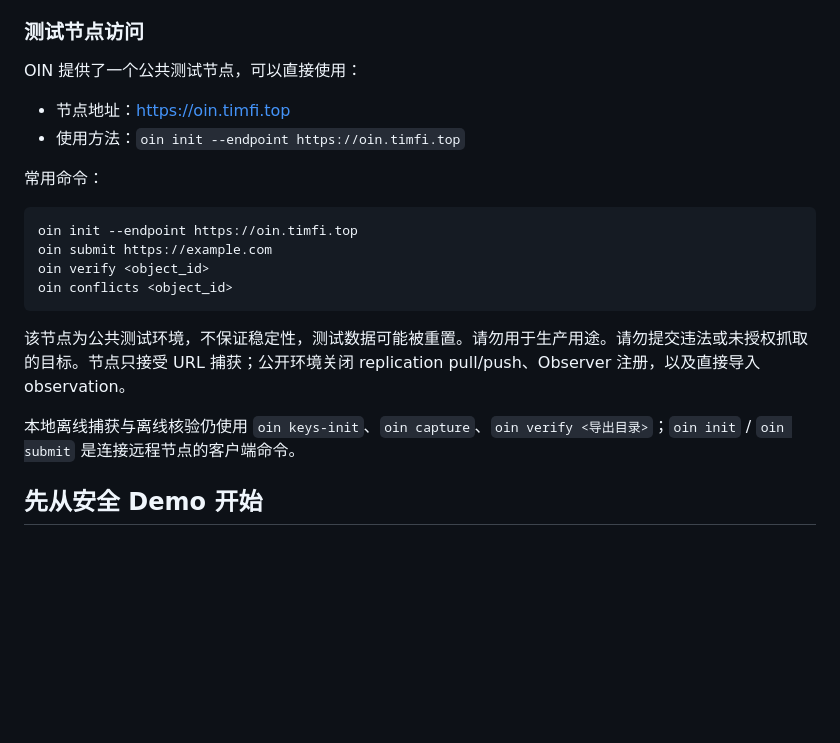
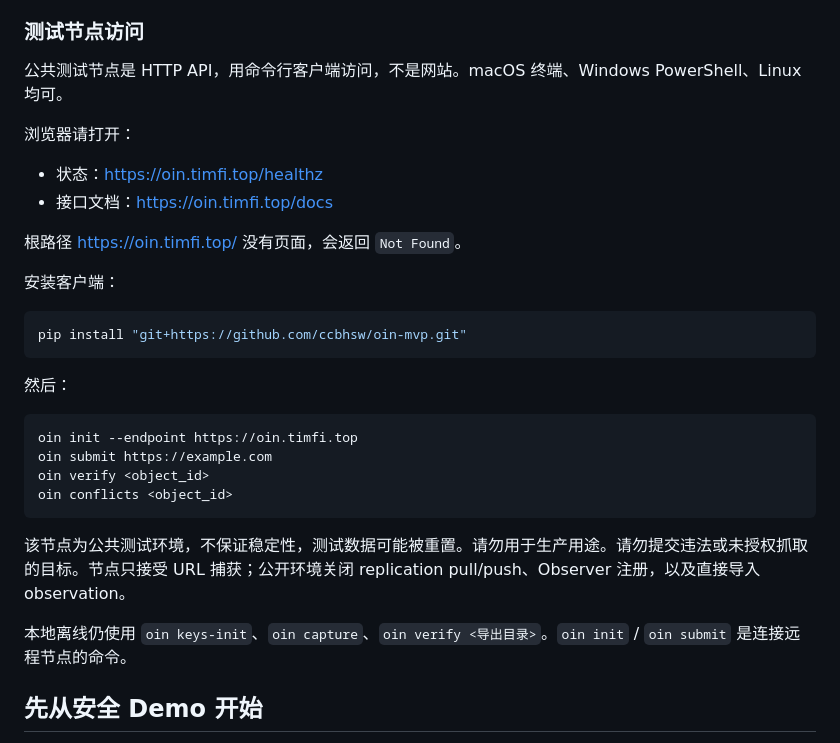
Before and after one commit to ccbhsw/oin-mvp, a Markdown page: README.md, the part around the change. Drawn GitHub-style; blank space fills up the shorter version.

Commit message:
[DOC] 说明公共测试节点是命令行 API
补充浏览器入口、安装方式，以及 macOS/Windows/Linux 终端均可使用。

````diff
--- a/README.md
+++ b/README.md
@@ -11,14 +11,24 @@ OIN MVP 是一个**签名、可复制、冲突保留**的公共信息 Observatio
 
 ### 测试节点访问
 
-OIN 提供了一个公共测试节点，可以直接使用：
+公共测试节点是 HTTP API，用命令行客户端访问，不是网站。macOS 终端、Windows PowerShell、Linux 均可。
 
-- 节点地址：https://oin.timfi.top
-- 使用方法：`oin init --endpoint https://oin.timfi.top`
+浏览器请打开：
 
-常用命令：
+- 状态：https://oin.timfi.top/healthz
+- 接口文档：https://oin.timfi.top/docs
 
+根路径 https://oin.timfi.top/ 没有页面，会返回 `Not Found`。
+
+安装客户端：
+
+```bash
+pip install "git+https://github.com/ccbhsw/oin-mvp.git"
 ```
+
+然后：
+
+```bash
 oin init --endpoint https://oin.timfi.top
 oin submit https://example.com
 oin verify <object_id>
@@ -27,7 +37,7 @@ oin conflicts <object_id>
 
 该节点为公共测试环境，不保证稳定性，测试数据可能被重置。请勿用于生产用途。请勿提交违法或未授权抓取的目标。节点只接受 URL 捕获；公开环境关闭 replication pull/push、Observer 注册，以及直接导入 observation。
 
-本地离线捕获与离线核验仍使用 `oin keys-init`、`oin capture`、`oin verify <导出目录>`；`oin init` / `oin submit` 是连接远程节点的客户端命令。
+本地离线仍使用 `oin keys-init`、`oin capture`、`oin verify <导出目录>`。`oin init` / `oin submit` 是连接远程节点的命令。
 
 ## 先从安全 Demo 开始
 
````
